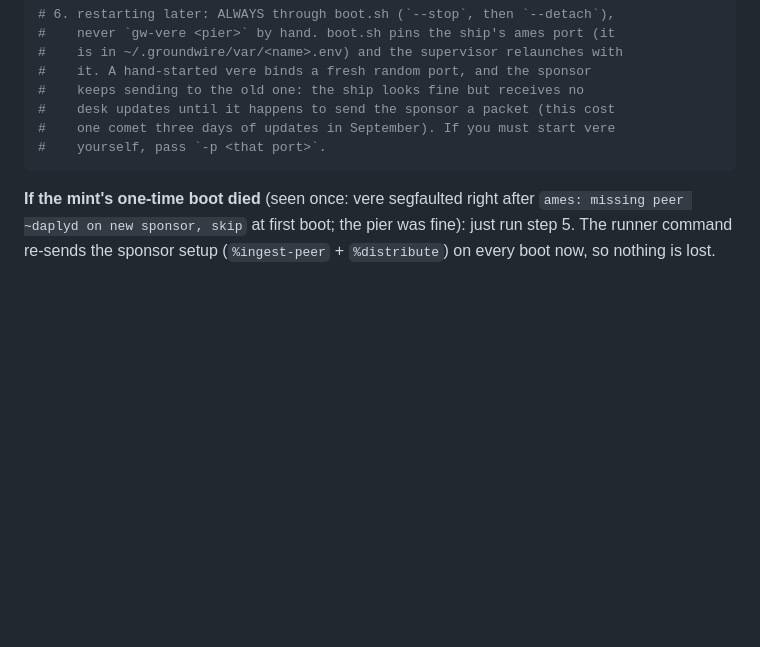
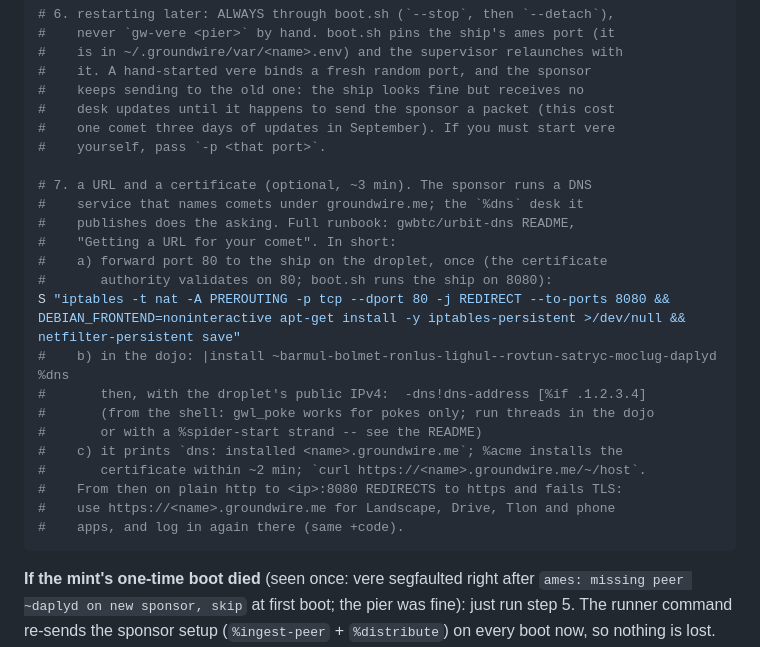
Before and after one commit to gwbtc/groundwire, a Markdown page: onboarding/TEAM-ONBOARDING.md, the part around the change. Rendered like a GitHub page; blank space fills up the shorter version.

Commit message:
onboarding: step 7, a URL and a certificate for the comet
The sponsor's %dns service names comets under groundwire.me and the
merged dns-address thread now works end to end (verified on ~ponnyd:
untrained.kebab.groundwire.me with a certificate in about 90 s). Add the
step an agent needs: forward port 80 to the ship once (boot.sh runs it
on 8080; %acme validates on 80), install %dns from the sponsor, run the
thread with the droplet's public IP, and switch every login to the https
name afterwards, since eyre then redirects plain http to https and the
certificate is for the name, not the IP.

Co-Authored-By: Claude Fable 5.1 <noreply@anthropic.com>
Claude-Session: https://claude.ai/code/session_01H6ZE8gS8gXGX6PJeY6ZzJD

````diff
--- a/onboarding/TEAM-ONBOARDING.md
+++ b/onboarding/TEAM-ONBOARDING.md
@@ -157,6 +157,23 @@ S "bash ~/boot.sh --status --comet '<@p>'; bash ~/boot.sh --code --comet '<@p>'"
 #    desk updates until it happens to send the sponsor a packet (this cost
 #    one comet three days of updates in September). If you must start vere
 #    yourself, pass `-p <that port>`.
+
+# 7. a URL and a certificate (optional, ~3 min). The sponsor runs a DNS
+#    service that names comets under groundwire.me; the `%dns` desk it
+#    publishes does the asking. Full runbook: gwbtc/urbit-dns README,
+#    "Getting a URL for your comet". In short:
+#    a) forward port 80 to the ship on the droplet, once (the certificate
+#       authority validates on 80; boot.sh runs the ship on 8080):
+S "iptables -t nat -A PREROUTING -p tcp --dport 80 -j REDIRECT --to-ports 8080 && DEBIAN_FRONTEND=noninteractive apt-get install -y iptables-persistent >/dev/null && netfilter-persistent save"
+#    b) in the dojo: |install ~barmul-bolmet-ronlus-lighul--rovtun-satryc-moclug-daplyd %dns
+#       then, with the droplet's public IPv4:  -dns!dns-address [%if .1.2.3.4]
+#       (from the shell: gwl_poke works for pokes only; run threads in the dojo
+#       or with a %spider-start strand -- see the README)
+#    c) it prints `dns: installed <name>.groundwire.me`; %acme installs the
+#       certificate within ~2 min; `curl https://<name>.groundwire.me/~/host`.
+#    From then on plain http to <ip>:8080 REDIRECTS to https and fails TLS:
+#    use https://<name>.groundwire.me for Landscape, Drive, Tlon and phone
+#    apps, and log in again there (same +code).
 ```
 
 **If the mint's one-time boot died** (seen once: vere segfaulted right after
````
